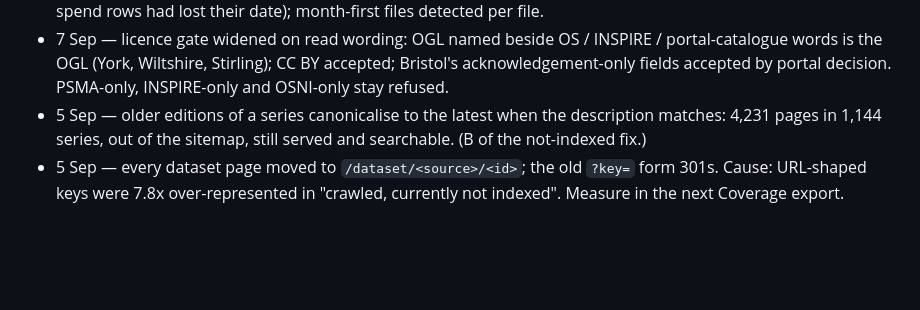
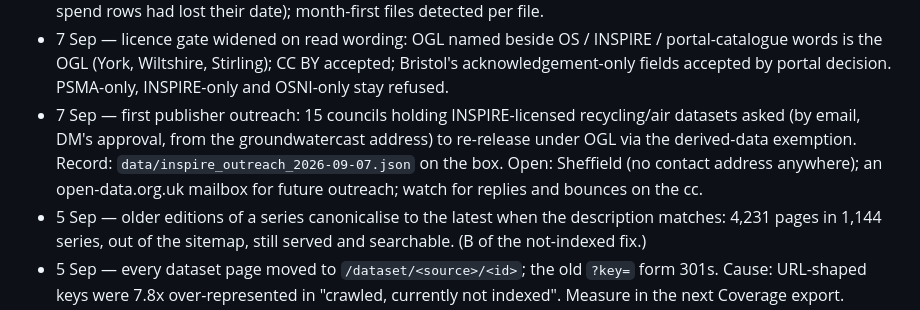
Before and after one commit to dominicm2023/open-data-uk, a Markdown page: NORTH_STAR.md, the part around the change. GitHub-like rendering; blank space fills up the shorter version.

Commit message:
Note the first publisher outreach: fifteen councils asked to re-release under OGL
Co-Authored-By: Claude Opus 5 <noreply@anthropic.com>

```diff
--- a/NORTH_STAR.md
+++ b/NORTH_STAR.md
@@ -175,6 +175,12 @@ A living list. Add freely; move to "Done" with the commit that did it.
   INSPIRE / portal-catalogue words is the OGL (York, Wiltshire, Stirling);
   CC BY accepted; Bristol's acknowledgement-only fields accepted by portal
   decision. PSMA-only, INSPIRE-only and OSNI-only stay refused.
+- 7 Sep — first publisher outreach: 15 councils holding INSPIRE-licensed
+  recycling/air datasets asked (by email, DM's approval, from the
+  groundwatercast address) to re-release under OGL via the derived-data
+  exemption. Record: `data/inspire_outreach_2026-09-07.json` on the box.
+  Open: Sheffield (no contact address anywhere); an open-data.org.uk
+  mailbox for future outreach; watch for replies and bounces on the cc.
 - 5 Sep — older editions of a series canonicalise to the latest when the
   description matches: 4,231 pages in 1,144 series, out of the sitemap,
   still served and searchable. (B of the not-indexed fix.)
```
